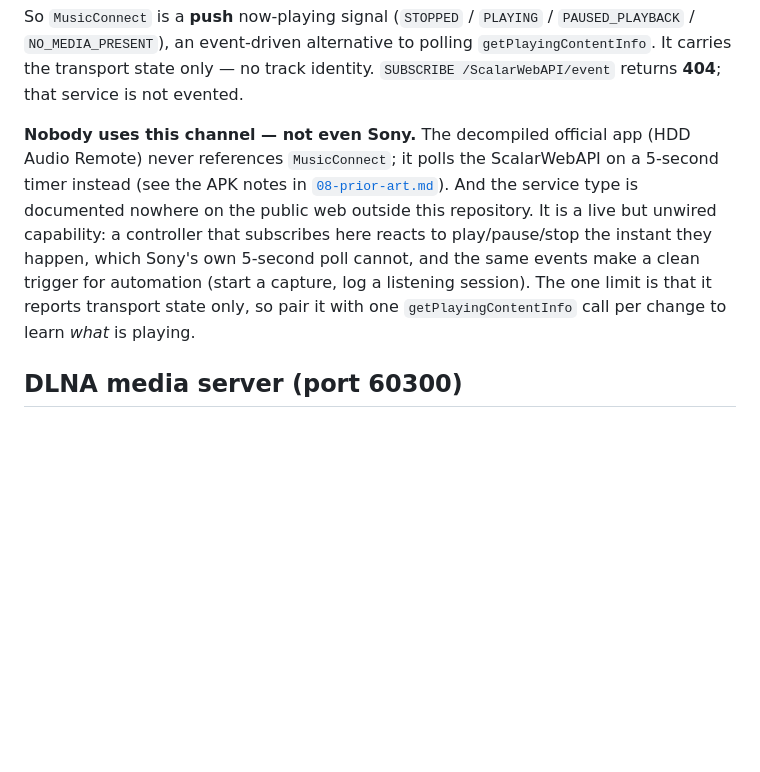
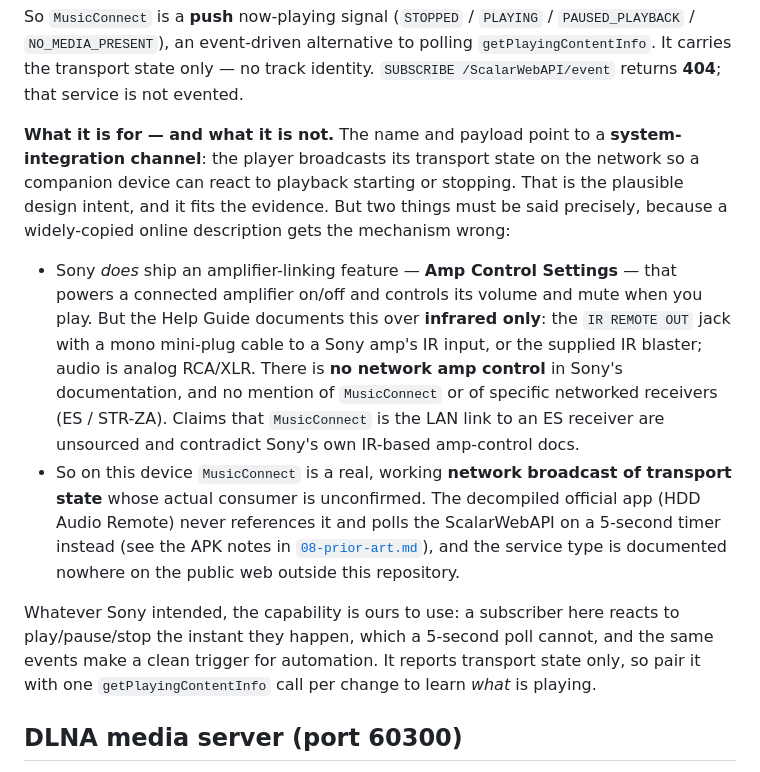
Before and after one commit to Guillain-RDCDE/HAP-Revival, a Markdown page: docs/03-network-api.md, the part around the change. GitHub-like rendering; blank space fills up the shorter version.

Commit message:
MusicConnect: correct the purpose — integration channel, but amp control ships over IR

```diff
--- a/docs/03-network-api.md
+++ b/docs/03-network-api.md
@@ -223,13 +223,28 @@ So `MusicConnect` is a **push** now-playing signal (`STOPPED` / `PLAYING` / `PAU
 transport state only — no track identity. `SUBSCRIBE /ScalarWebAPI/event` returns **404**; that
 service is not evented.
 
-**Nobody uses this channel — not even Sony.** The decompiled official app (HDD Audio Remote) never
-references `MusicConnect`; it polls the ScalarWebAPI on a 5-second timer instead (see the APK notes
-in [`08-prior-art.md`](08-prior-art.md)). And the service type is documented nowhere on the public
-web outside this repository. It is a live but unwired capability: a controller that subscribes here
-reacts to play/pause/stop the instant they happen, which Sony's own 5-second poll cannot, and the
-same events make a clean trigger for automation (start a capture, log a listening session). The one
-limit is that it reports transport state only, so pair it with one `getPlayingContentInfo` call per
+**What it is for — and what it is not.** The name and payload point to a **system-integration
+channel**: the player broadcasts its transport state on the network so a companion device can react
+to playback starting or stopping. That is the plausible design intent, and it fits the evidence.
+But two things must be said precisely, because a widely-copied online description gets the mechanism
+wrong:
+
+- Sony *does* ship an amplifier-linking feature — **Amp Control Settings** — that powers a connected
+  amplifier on/off and controls its volume and mute when you play. But the Help Guide documents this
+  over **infrared only**: the `IR REMOTE OUT` jack with a mono mini-plug cable to a Sony amp's IR
+  input, or the supplied IR blaster; audio is analog RCA/XLR. There is **no network amp control** in
+  Sony's documentation, and no mention of `MusicConnect` or of specific networked receivers (ES /
+  STR-ZA). Claims that `MusicConnect` is the LAN link to an ES receiver are unsourced and contradict
+  Sony's own IR-based amp-control docs.
+- So on this device `MusicConnect` is a real, working **network broadcast of transport state** whose
+  actual consumer is unconfirmed. The decompiled official app (HDD Audio Remote) never references it
+  and polls the ScalarWebAPI on a 5-second timer instead (see the APK notes in
+  [`08-prior-art.md`](08-prior-art.md)), and the service type is documented nowhere on the public web
+  outside this repository.
+
+Whatever Sony intended, the capability is ours to use: a subscriber here reacts to play/pause/stop
+the instant they happen, which a 5-second poll cannot, and the same events make a clean trigger for
+automation. It reports transport state only, so pair it with one `getPlayingContentInfo` call per
 change to learn *what* is playing.
 
 ## DLNA media server (port 60300)
```
